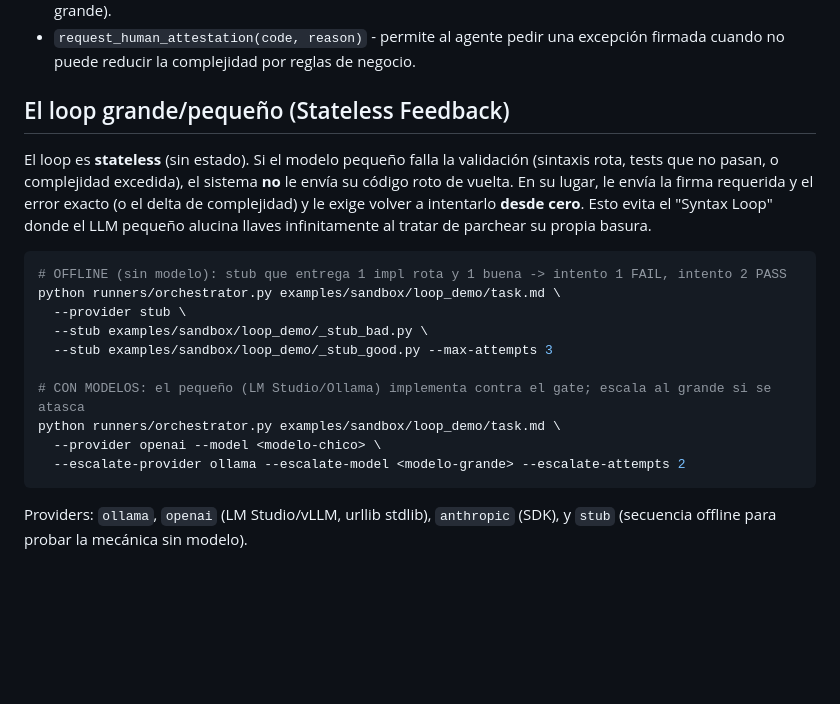
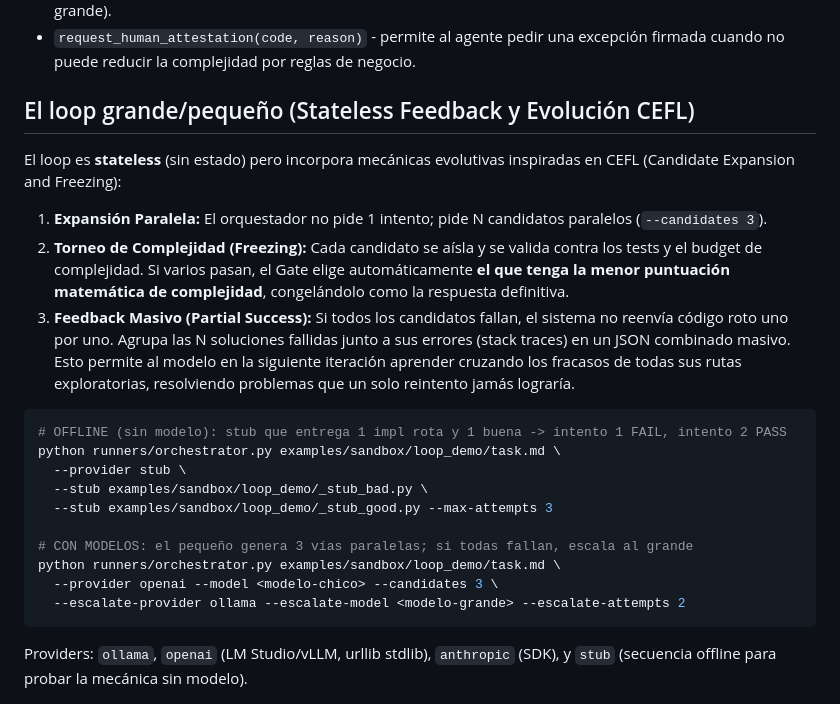
Before and after one commit to MauricioPerera/ccdd-gate, a Markdown page: README.md, the part around the change. Rendered like a GitHub page; blank space fills up the shorter version.

Commit message:
docs: document CEFL parallel generation in orchestrator loop

````diff
--- a/README.md
+++ b/README.md
@@ -86,9 +86,13 @@ Copiá `.mcp.json.example` a `.mcp.json`. Expone 4 tools (sin LLM):
 - `lint_task_contract(contract_text, test_code?)` - valida un task-contract (anti-desvarío del modelo grande).
 - `request_human_attestation(code, reason)` - permite al agente pedir una excepción firmada cuando no puede reducir la complejidad por reglas de negocio.
 
-## El loop grande/pequeño (Stateless Feedback)
+## El loop grande/pequeño (Stateless Feedback y Evolución CEFL)
 
-El loop es **stateless** (sin estado). Si el modelo pequeño falla la validación (sintaxis rota, tests que no pasan, o complejidad excedida), el sistema **no** le envía su código roto de vuelta. En su lugar, le envía la firma requerida y el error exacto (o el delta de complejidad) y le exige volver a intentarlo **desde cero**. Esto evita el "Syntax Loop" donde el LLM pequeño alucina llaves infinitamente al tratar de parchear su propia basura.
+El loop es **stateless** (sin estado) pero incorpora mecánicas evolutivas inspiradas en CEFL (Candidate Expansion and Freezing):
+
+1. **Expansión Paralela:** El orquestador no pide 1 intento; pide N candidatos paralelos (`--candidates 3`).
+2. **Torneo de Complejidad (Freezing):** Cada candidato se aísla y se valida contra los tests y el budget de complejidad. Si varios pasan, el Gate elige automáticamente **el que tenga la menor puntuación matemática de complejidad**, congelándolo como la respuesta definitiva.
+3. **Feedback Masivo (Partial Success):** Si todos los candidatos fallan, el sistema no reenvía código roto uno por uno. Agrupa las N soluciones fallidas junto a sus errores (stack traces) en un JSON combinado masivo. Esto permite al modelo en la siguiente iteración aprender cruzando los fracasos de todas sus rutas exploratorias, resolviendo problemas que un solo reintento jamás lograría.
 
 ```bash
 # OFFLINE (sin modelo): stub que entrega 1 impl rota y 1 buena -> intento 1 FAIL, intento 2 PASS
@@ -97,9 +101,9 @@ python runners/orchestrator.py examples/sandbox/loop_demo/task.md \
   --stub examples/sandbox/loop_demo/_stub_bad.py \
   --stub examples/sandbox/loop_demo/_stub_good.py --max-attempts 3
 
-# CON MODELOS: el pequeño (LM Studio/Ollama) implementa contra el gate; escala al grande si se atasca
+# CON MODELOS: el pequeño genera 3 vías paralelas; si todas fallan, escala al grande
 python runners/orchestrator.py examples/sandbox/loop_demo/task.md \
-  --provider openai --model <modelo-chico> \
+  --provider openai --model <modelo-chico> --candidates 3 \
   --escalate-provider ollama --escalate-model <modelo-grande> --escalate-attempts 2
 ```
 
````
